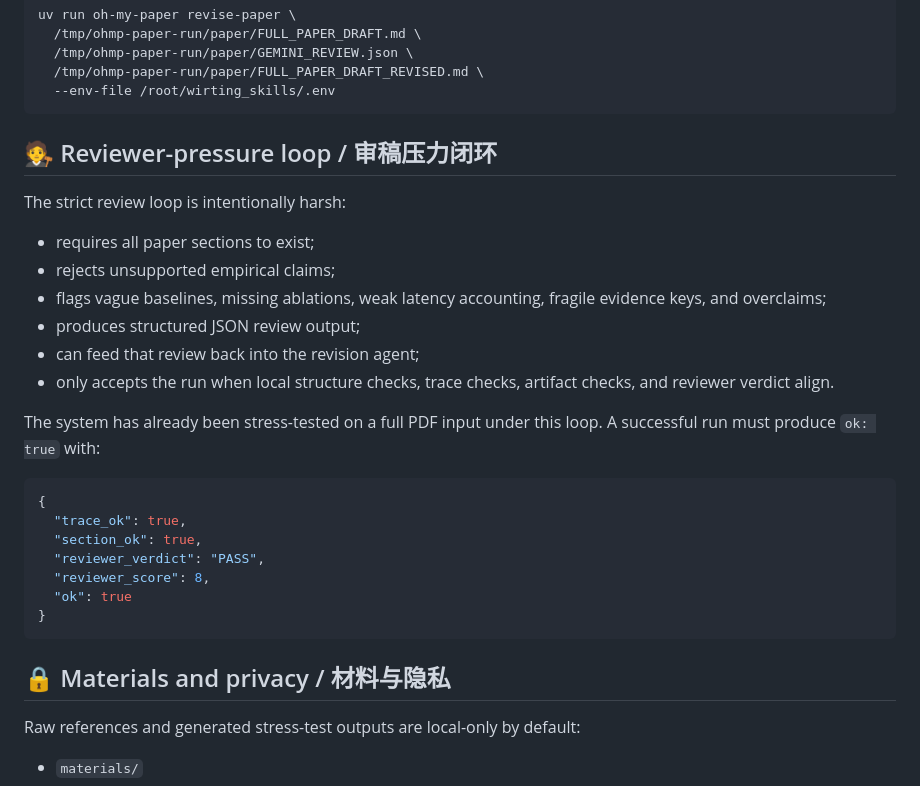
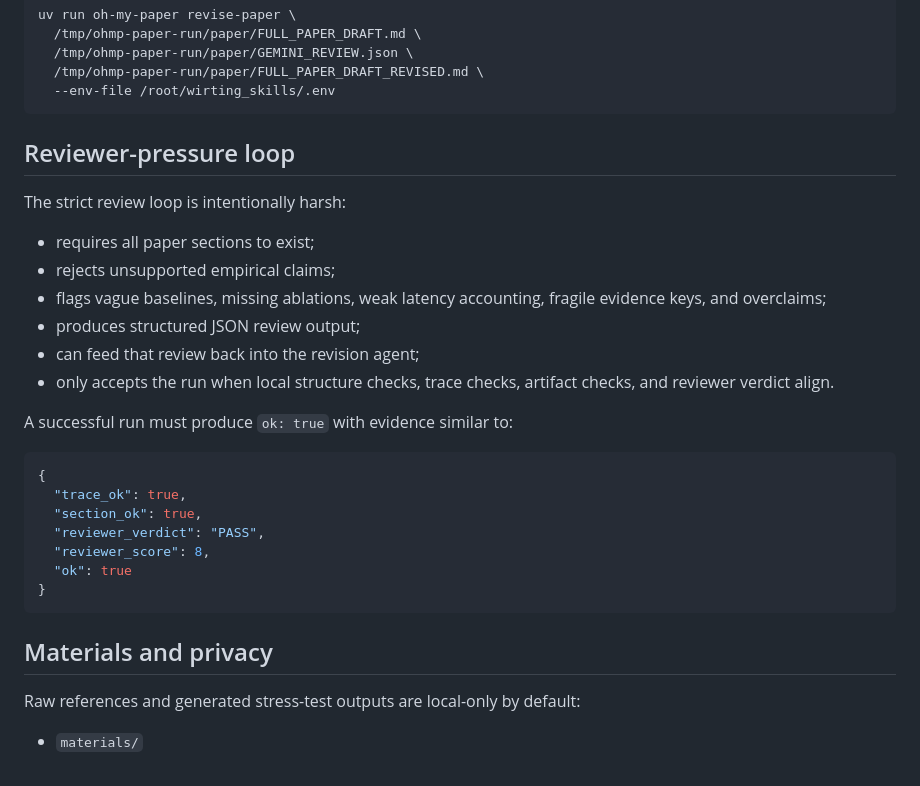
Before and after one commit to MAC-AutoML/oh_my_paper, a Markdown page: README.md, the part around one of its changes. Rendered like a GitHub page.

````diff
--- a/README.md
+++ b/README.md
@@ -116,7 +133,7 @@ uv run oh-my-paper revise-paper \
   --env-file /root/wirting_skills/.env
 ```
 
-## 🧑‍⚖️ Reviewer-pressure loop / 审稿压力闭环
+## Reviewer-pressure loop
 
 The strict review loop is intentionally harsh:
 
@@ -127,7 +144,7 @@ The strict review loop is intentionally harsh:
 - can feed that review back into the revision agent;
 - only accepts the run when local structure checks, trace checks, artifact checks, and reviewer verdict align.
 
-The system has already been stress-tested on a full PDF input under this loop. A successful run must produce `ok: true` with:
+A successful run must produce `ok: true` with evidence similar to:
 
 ```json
 {
@@ -139,7 +156,7 @@ The system has already been stress-tested on a full PDF input under this loop. A
 }
 ```
 
-## 🔒 Materials and privacy / 材料与隐私
+## Materials and privacy
 
 Raw references and generated stress-test outputs are local-only by default:
 
````
Also changed, not shown: other parts of README.md (+52 -34 lines), README.zh-CN.md (added, +225 -0 lines).
